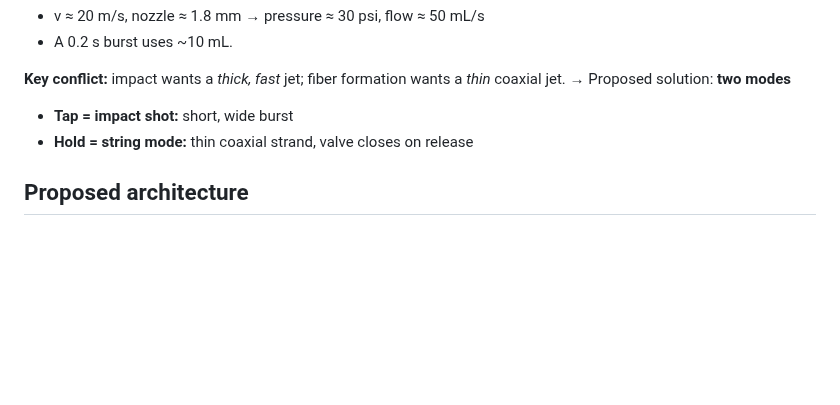
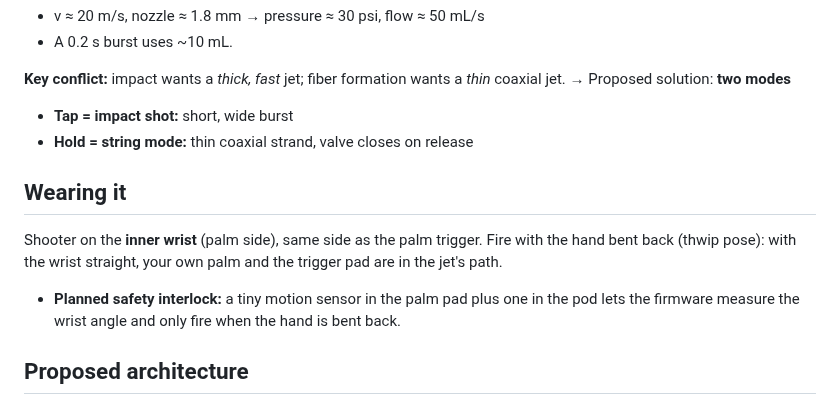
Before and after one commit to cobey396-maker/tom-holland, a Markdown page: docs/design-spec.md, the part around the change. GitHub-like rendering; blank space fills up the shorter version.

```diff
--- a/docs/design-spec.md
+++ b/docs/design-spec.md
@@ -30,6 +30,10 @@ To get ~1 N (roughly what tips a full soda can) with a water-like fluid:
 → Proposed solution: **two modes**
 - **Tap = impact shot:** short, wide burst
 - **Hold = string mode:** thin coaxial strand, valve closes on release
+
+## Wearing it
+Shooter on the **inner wrist** (palm side), same side as the palm trigger. Fire with the hand bent back (thwip pose): with the wrist straight, your own palm and the trigger pad are in the jet's path.
+- **Planned safety interlock:** a tiny motion sensor in the palm pad plus one in the pod lets the firmware measure the wrist angle and only fire when the hand is bent back.
 
 ## Proposed architecture
 - Two small capsules (core fluid + sheath fluid), pressurized with air to ≤ 30–40 psi, with a pressure-relief valve
```
Also changed, not shown: cad/README.md (+2 -1 lines), cad/reference/README.md (+2 -2 lines), cad/preview/v1_views.png, cad/preview/v1_vs_early_prototype.png, 2 other files.
